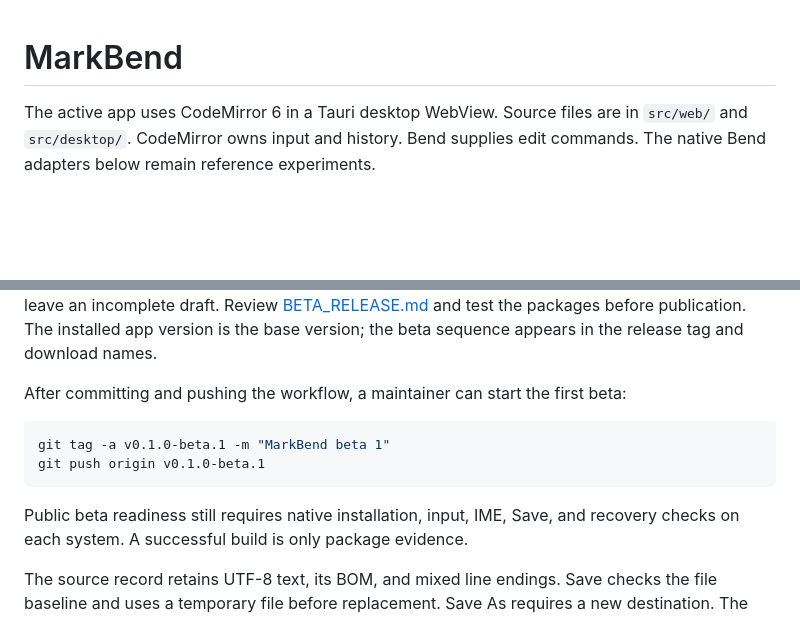
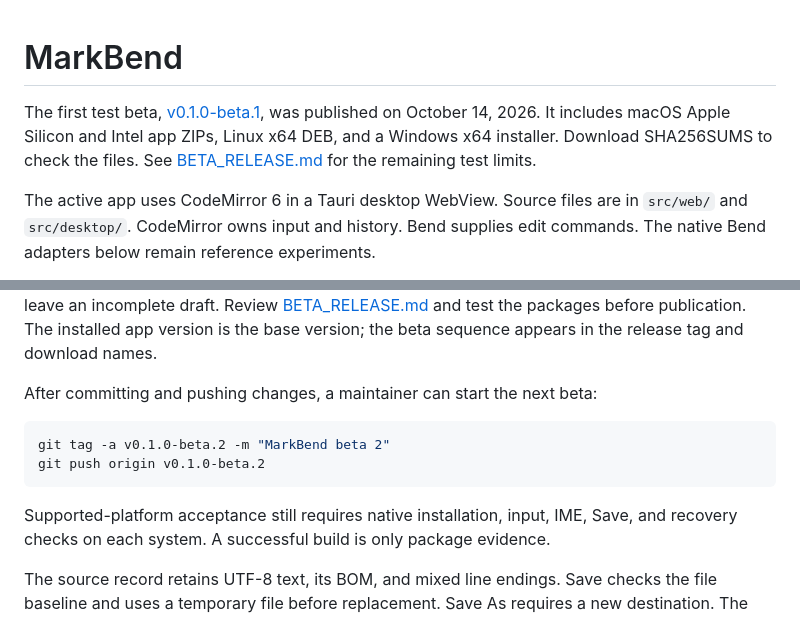
Before and after one commit to shenghsi/MarkBend, a Markdown page: README.md, 2 parts joined by grey strips. GitHub-like rendering; blank space fills up the shorter version.

Commit message:
Record first published test beta

````diff
--- a/README.md
+++ b/README.md
@@ -1,4 +1,9 @@
 # MarkBend
+
+The first test beta, [v0.1.0-beta.1](https://github.com/shenghsi/MarkBend/releases/tag/v0.1.0-beta.1),
+was published on October 14, 2026. It includes macOS Apple Silicon and Intel app
+ZIPs, Linux x64 DEB, and a Windows x64 installer. Download SHA256SUMS to check
+the files. See [BETA_RELEASE.md](BETA_RELEASE.md) for the remaining test limits.
 
 The active app uses CodeMirror 6 in a Tauri desktop WebView. Source files are in
 `src/web/` and `src/desktop/`. CodeMirror owns input and history. Bend supplies
@@ -62,14 +67,14 @@ leave an incomplete draft. Review [BETA_RELEASE.md](BETA_RELEASE.md) and test th
 packages before publication. The installed app version is the base version;
 the beta sequence appears in the release tag and download names.
 
-After committing and pushing the workflow, a maintainer can start the first beta:
+After committing and pushing changes, a maintainer can start the next beta:
 
 ```sh
-git tag -a v0.1.0-beta.1 -m "MarkBend beta 1"
-git push origin v0.1.0-beta.1
+git tag -a v0.1.0-beta.2 -m "MarkBend beta 2"
+git push origin v0.1.0-beta.2
 ```
 
-Public beta readiness still requires native installation, input, IME, Save, and
+Supported-platform acceptance still requires native installation, input, IME, Save, and
 recovery checks on each system. A successful build is only package evidence.
 
 The source record retains UTF-8 text, its BOM, and mixed line endings. Save
````
Also changed, not shown: .learnings/ERRORS.md (+22 -0 lines), ROADMAP.md (+8 -0 lines).
